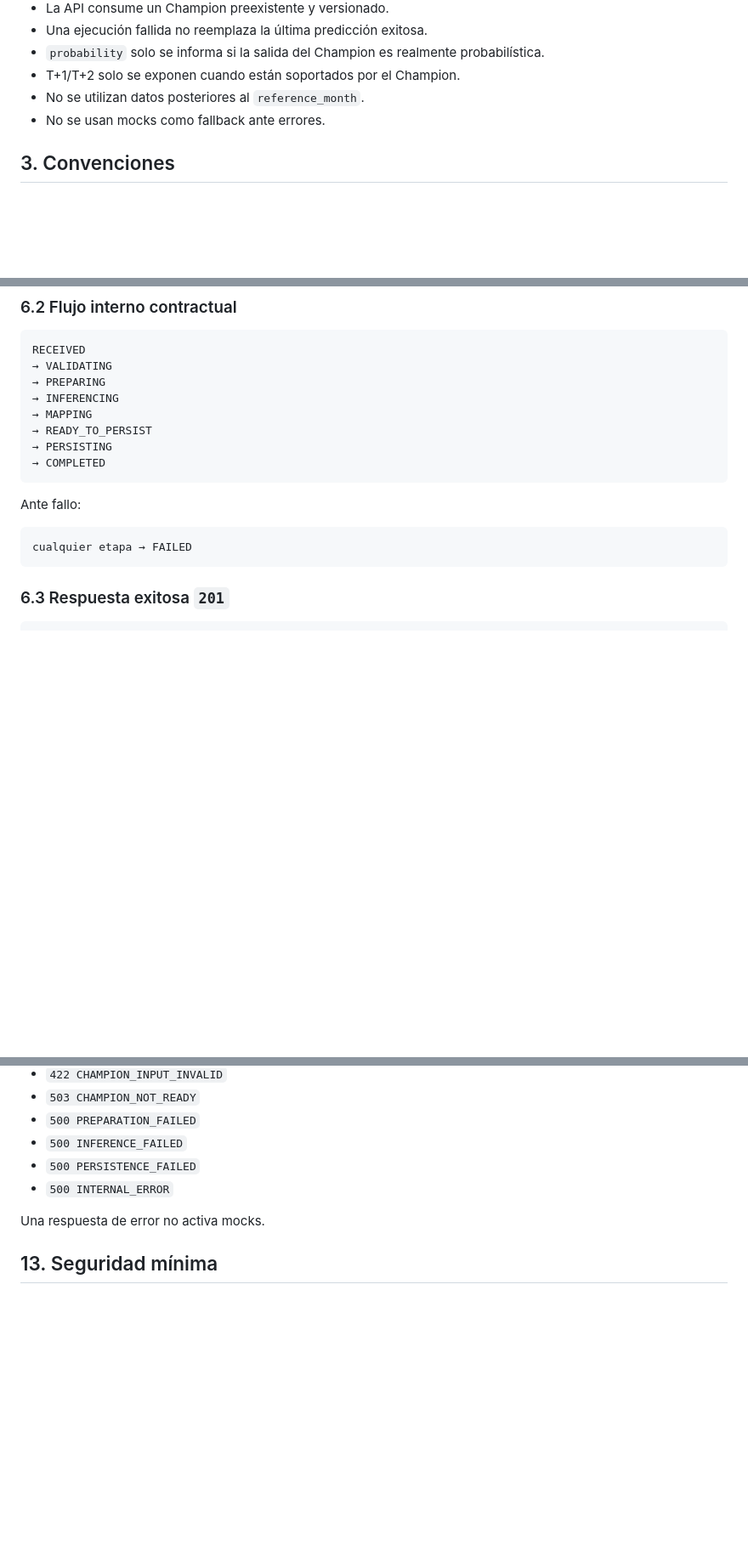
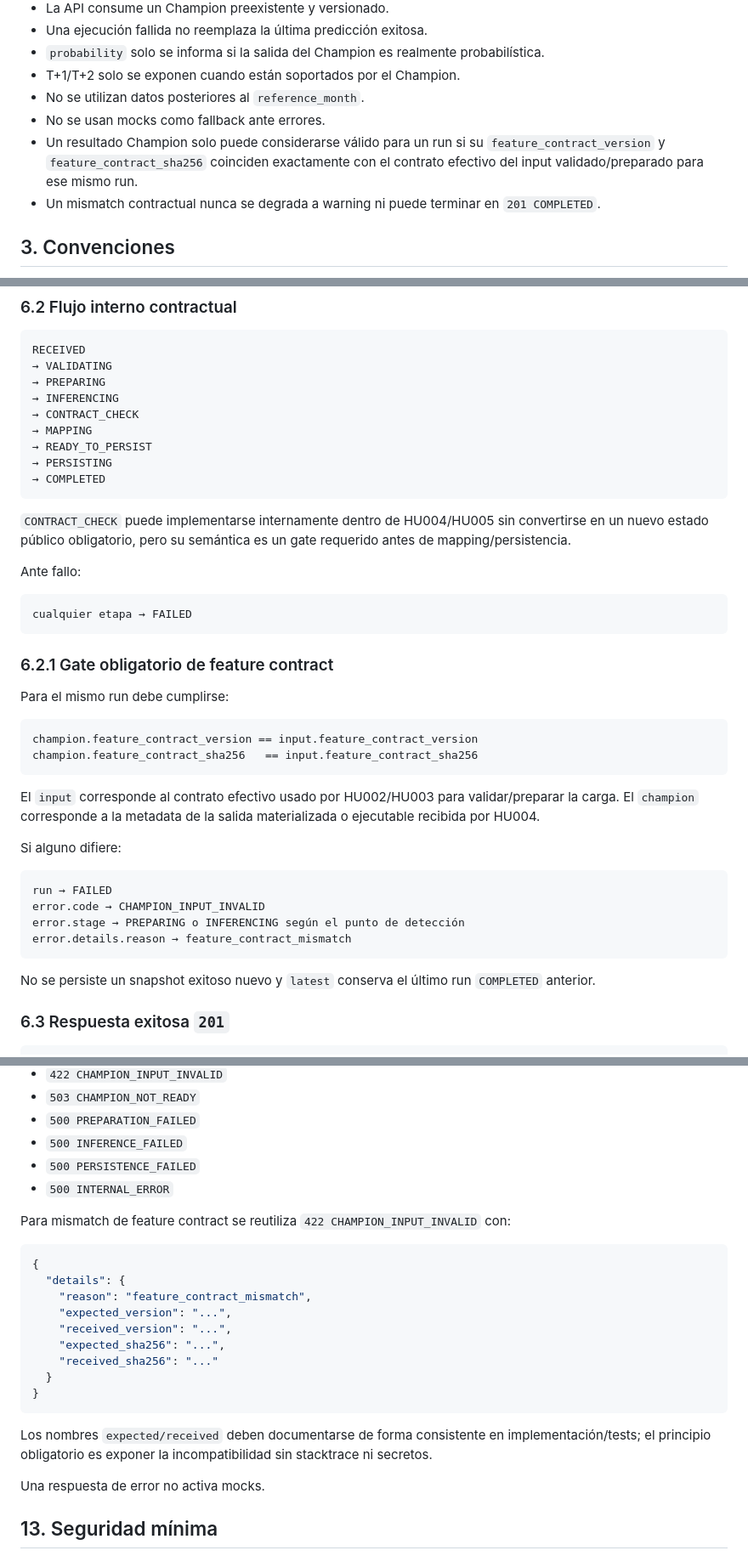
Before and after one commit to j-mauro-r/microproyecto-tema3, a Markdown page: dashboard_prototipos/docs/API-sign.md, 3 parts joined by grey strips. Shown at 85% size. Rendered like a GitHub page; blank space fills up the shorter version.

Commit message:
docs(api): define feature-contract mismatch behavior

````diff
--- a/dashboard_prototipos/docs/API-sign.md
+++ b/dashboard_prototipos/docs/API-sign.md
@@ -27,6 +27,8 @@ El entrenamiento, tuning, comparación, selección y promoción del Champion est
 - T+1/T+2 solo se exponen cuando están soportados por el Champion.
 - No se utilizan datos posteriores al `reference_month`.
 - No se usan mocks como fallback ante errores.
+- Un resultado Champion solo puede considerarse válido para un run si su `feature_contract_version` y `feature_contract_sha256` coinciden exactamente con el contrato efectivo del input validado/preparado para ese mismo run.
+- Un mismatch contractual nunca se degrada a warning ni puede terminar en `201 COMPLETED`.
 
 ## 3. Convenciones
 
@@ -94,17 +96,42 @@ RECEIVED
 → VALIDATING
 → PREPARING
 → INFERENCING
+→ CONTRACT_CHECK
 → MAPPING
 → READY_TO_PERSIST
 → PERSISTING
 → COMPLETED
 ```
 
+`CONTRACT_CHECK` puede implementarse internamente dentro de HU004/HU005 sin convertirse en un nuevo estado público obligatorio, pero su semántica es un gate requerido antes de mapping/persistencia.
+
 Ante fallo:
 
 ```text
 cualquier etapa → FAILED
 ```
+
+### 6.2.1 Gate obligatorio de feature contract
+
+Para el mismo run debe cumplirse:
+
+```text
+champion.feature_contract_version == input.feature_contract_version
+champion.feature_contract_sha256   == input.feature_contract_sha256
+```
+
+El `input` corresponde al contrato efectivo usado por HU002/HU003 para validar/preparar la carga. El `champion` corresponde a la metadata de la salida materializada o ejecutable recibida por HU004.
+
+Si alguno difiere:
+
+```text
+run → FAILED
+error.code → CHAMPION_INPUT_INVALID
+error.stage → PREPARING o INFERENCING según el punto de detección
+error.details.reason → feature_contract_mismatch
+```
+
+No se persiste un snapshot exitoso nuevo y `latest` conserva el último run `COMPLETED` anterior.
 
 ### 6.3 Respuesta exitosa `201`
 
@@ -394,6 +413,22 @@ Códigos mínimos:
 - `500 PERSISTENCE_FAILED`
 - `500 INTERNAL_ERROR`
 
+Para mismatch de feature contract se reutiliza `422 CHAMPION_INPUT_INVALID` con:
+
+```json
+{
+  "details": {
+    "reason": "feature_contract_mismatch",
+    "expected_version": "...",
+    "received_version": "...",
+    "expected_sha256": "...",
+    "received_sha256": "..."
+  }
+}
+```
+
+Los nombres `expected/received` deben documentarse de forma consistente en implementación/tests; el principio obligatorio es exponer la incompatibilidad sin stacktrace ni secretos.
+
 Una respuesta de error no activa mocks.
 
 ## 13. Seguridad mínima
````
Also changed, not shown: other parts of dashboard_prototipos/docs/API-sign.md (+43 -35 lines).
